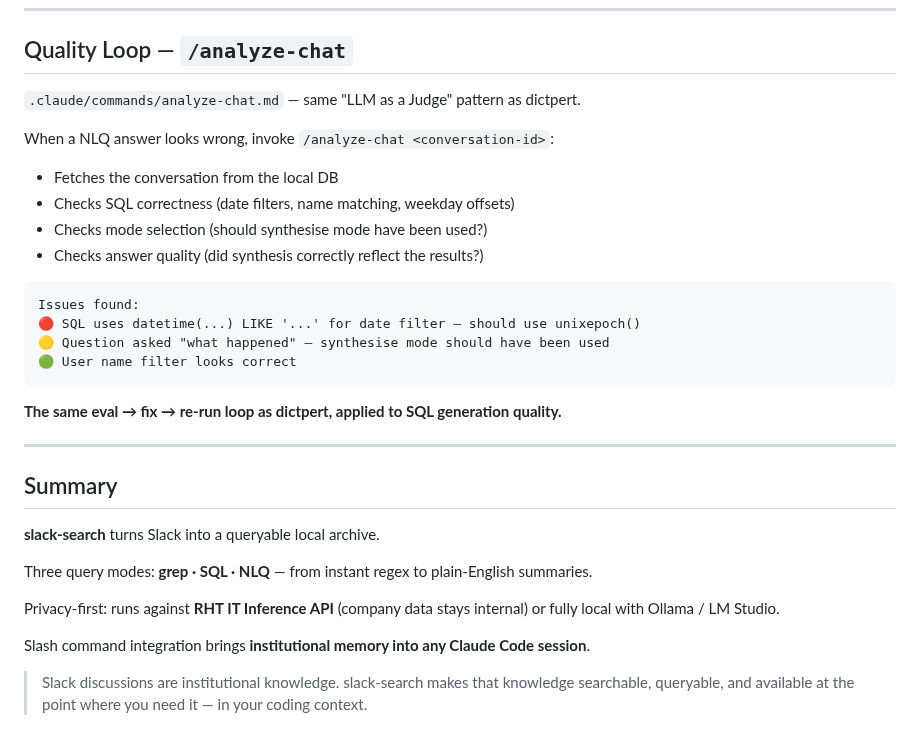
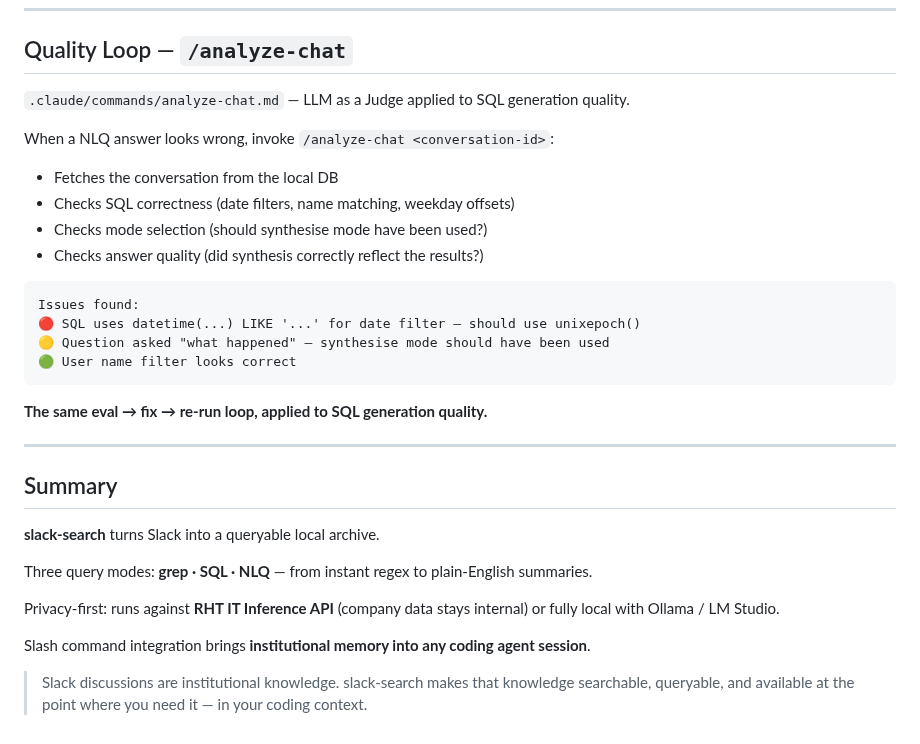
Before and after one commit to martinpovolny/slack-search, a Markdown page: docs/presentation-2026-06-21/presentation.md, the part around one of its changes. Drawn GitHub-style.

````diff
--- a/docs/presentation-2026-06-21/presentation.md
+++ b/docs/presentation-2026-06-21/presentation.md
@@ -273,7 +343,7 @@ User: /search-slack "kubernetes OOMKill cost-mgmt namespace"
 
 ## Quality Loop — `/analyze-chat`
 
-`.claude/commands/analyze-chat.md` — same "LLM as a Judge" pattern as dictpert.
+`.claude/commands/analyze-chat.md` — LLM as a Judge applied to SQL generation quality.
 
 When a NLQ answer looks wrong, invoke `/analyze-chat <conversation-id>`:
 
@@ -289,7 +359,7 @@ Issues found:
 🟢 User name filter looks correct
 ```
 
-**The same eval → fix → re-run loop as dictpert, applied to SQL generation quality.**
+**The same eval → fix → re-run loop, applied to SQL generation quality.**
 
 ---
 
@@ -303,7 +373,7 @@ Three query modes: **grep · SQL · NLQ** — from instant regex to plain-Englis
 
 Privacy-first: runs against **RHT IT Inference API** (company data stays internal) or fully local with Ollama / LM Studio.
 
-Slash command integration brings **institutional memory into any Claude Code session**.
+Slash command integration brings **institutional memory into any coding agent session**.
 
 > Slack discussions are institutional knowledge.
 > slack-search makes that knowledge searchable, queryable,
````
Also changed, not shown: other parts of docs/presentation-2026-06-21/presentation.md (+71 -1 lines), docs/presentation-2026-06-21/screenshot-nlq-terminal.png (added), docs/presentation-2026-06-21/screenshot-nlq.png (added), docs/presentation-2026-06-21/screenshot-web-synthesise.png (added), docs/presentation-2026-06-21/slack-search-cli-search.png (added), 3 other files.
